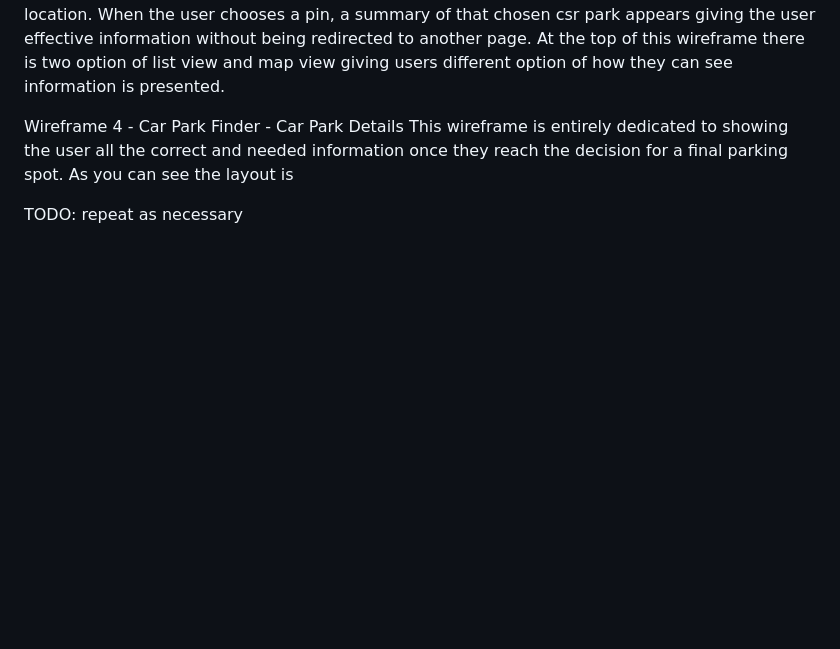
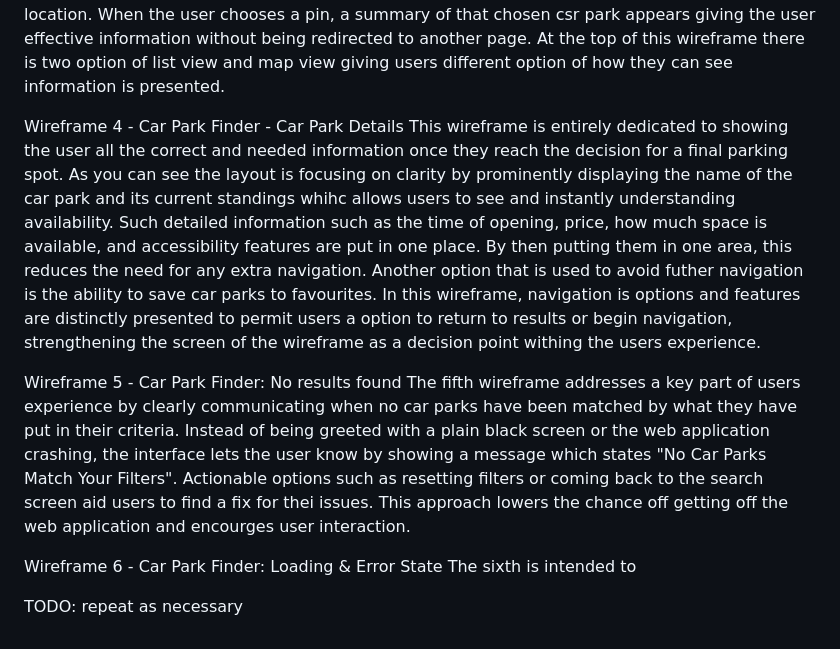
Before and after one commit to abdirazaq94/CarParkFinder-BristolOpenDataProject, a Markdown page: docs/design.md, the part around the change. GitHub-like rendering; blank space fills up the shorter version.

```diff
--- a/docs/design.md
+++ b/docs/design.md
@@ -31,7 +31,13 @@ Wireframe 3 – Car Park Finder : Map View
 The third wireframe gives a more visual and location centered way of finding available car parks. The map view is very useful for users who are using maps to browse in real time and want to view how car parks are placed around the local area. Also, with the map, the addition of pins are helpful for user as they show carparks precise location. When the user chooses a pin, a summary of that chosen csr park appears giving the user effective information without being redirected to another page. At the top of this wireframe there is two option of list view and map view giving users different option of how they can see information is presented.
 
 Wireframe 4 - Car Park Finder - Car Park Details
-This wireframe is entirely dedicated to showing the user all the correct and needed information once they reach the decision for a final parking spot. As you can see the layout is
+This wireframe is entirely dedicated to showing the user all the correct and needed information once they reach the decision for a final parking spot. As you can see the layout is focusing on clarity by prominently displaying the name of the car park and its current standings whihc allows users to see and instantly understanding availability. Such detailed information such as the time of opening, price, how much space is available, and accessibility features are put in one place. By then putting them in one area, this reduces the need for any extra navigation. Another option that is used to avoid futher navigation is the ability to save car parks to favourites. In this wireframe, navigation is options and features are distinctly presented to permit users a option to return to results or begin navigation, strengthening the screen of the wireframe as a decision point withing the users experience.
+
+Wireframe 5 - Car Park Finder: No results found
+The fifth wireframe addresses a key part of users experience by clearly communicating when no car parks have been matched by what they have put in their criteria. Instead of being greeted with a plain black screen or the web application crashing, the interface lets the user know by showing a message which states "No Car Parks Match Your Filters". Actionable options such as resetting filters or coming back to the search screen aid users to find a fix for thei issues. This approach lowers the chance off getting off the web application and encourges user interaction.
+
+Wireframe 6 - Car Park Finder: Loading & Error State
+The sixth is intended to
 
 
 
```
